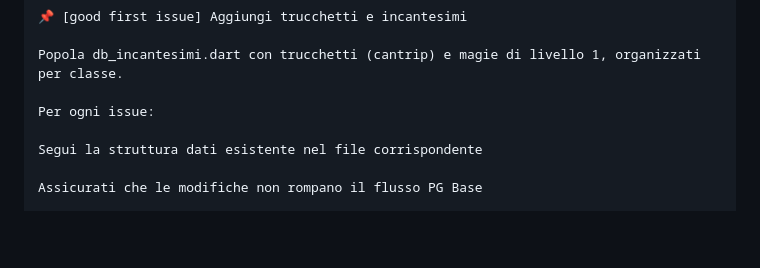
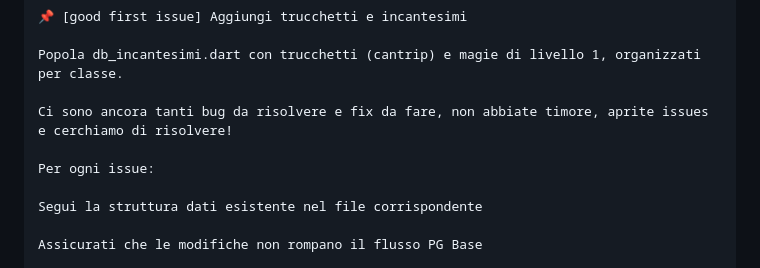
Before and after one commit to willskymaker/dnd_master_aid, a Markdown page: README.md, the part around the change. Rendered like a GitHub page; blank space fills up the shorter version.

Commit message:
upgraded README.md

```diff
--- a/README.md
+++ b/README.md
@@ -86,6 +86,8 @@ Completa il db_talenti.dart o db_background.dart con voci mancanti, utilizzando
 
 Popola db_incantesimi.dart con trucchetti (cantrip) e magie di livello 1, organizzati per classe.
 
+Ci sono ancora tanti bug da risolvere e fix da fare, non abbiate timore, aprite issues e cerchiamo di risolvere!
+
 Per ogni issue:
 
 Segui la struttura dati esistente nel file corrispondente
```
